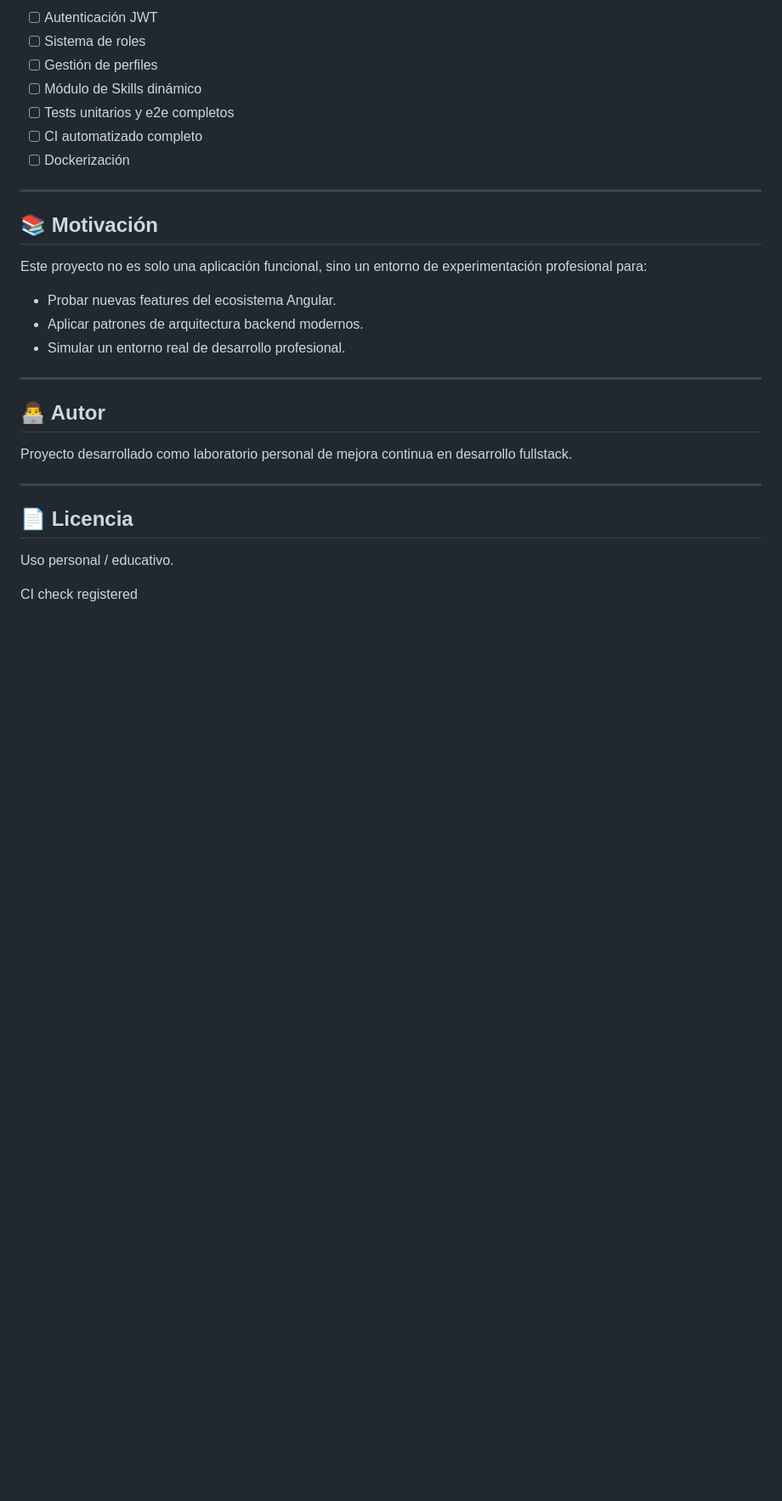
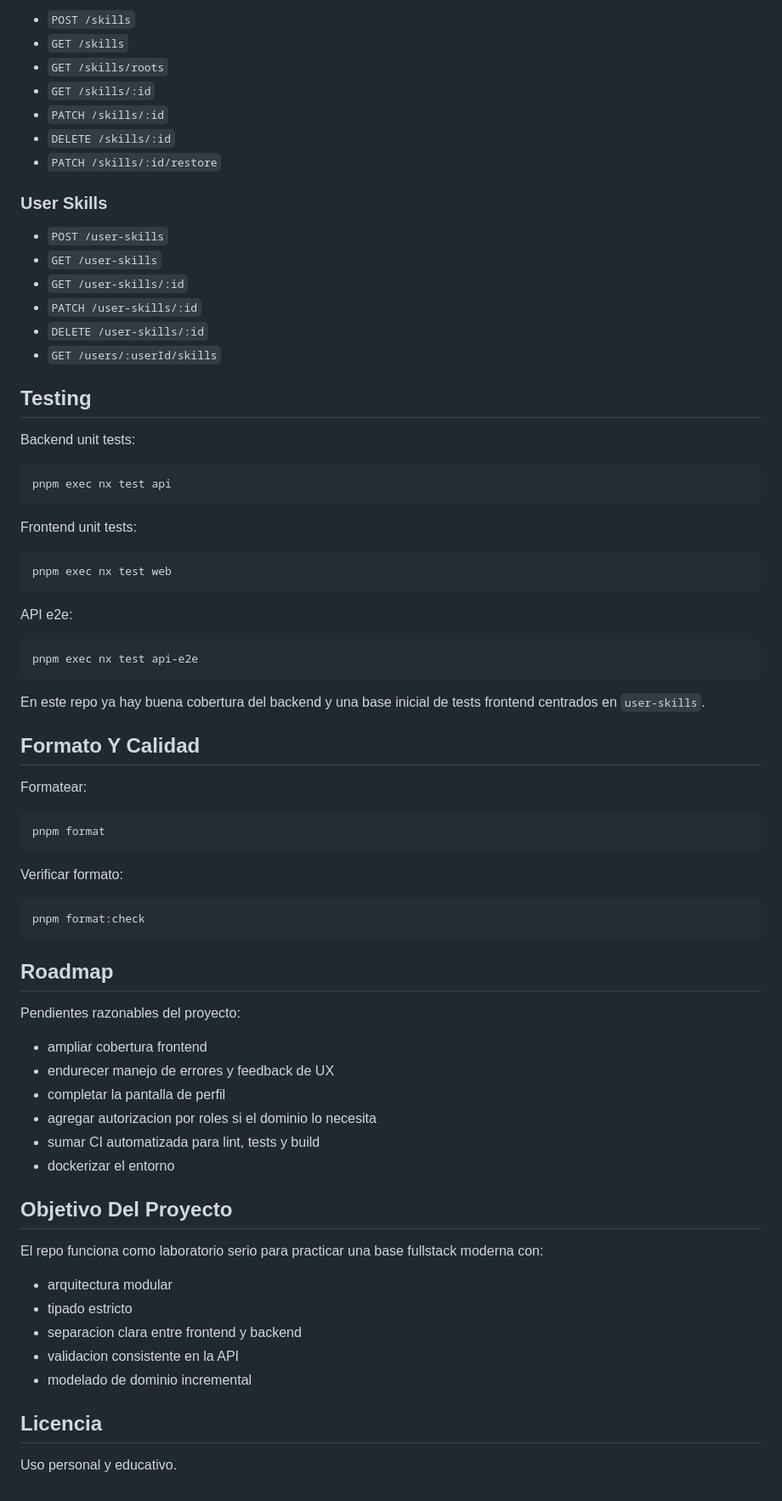
Before and after one commit to psalut/skills-tracker, a Markdown page: README.md, the part around one of its changes. Shown at 85% size. GitHub-like rendering; blank space fills up the shorter version.

````diff
--- a/README.md
+++ b/README.md
@@ -148,34 +162,78 @@ Ejemplo:
 
-- [ ] Autenticación JWT
-- [ ] Sistema de roles
-- [ ] Gestión de perfiles
-- [ ] Módulo de Skills dinámico
-- [ ] Tests unitarios y e2e completos
-- [ ] CI automatizado completo
-- [ ] Dockerización
+- `POST /skills`
+- `GET /skills`
+- `GET /skills/roots`
+- `GET /skills/:id`
+- `PATCH /skills/:id`
+- `DELETE /skills/:id`
+- `PATCH /skills/:id/restore`
 
----
+### User Skills
 
-## 📚 Motivación
+- `POST /user-skills`
+- `GET /user-skills`
+- `GET /user-skills/:id`
+- `PATCH /user-skills/:id`
+- `DELETE /user-skills/:id`
+- `GET /users/:userId/skills`
 
-Este proyecto no es solo una aplicación funcional, sino un entorno de
-experimentación profesional para:
+## Testing
 
-- Probar nuevas features del ecosistema Angular.
-- Aplicar patrones de arquitectura backend modernos.
-- Simular un entorno real de desarrollo profesional.
+Backend unit tests:
 
----
+```bash
+pnpm exec nx test api
+```
 
-## 👨‍💻 Autor
+Frontend unit tests:
 
-Proyecto desarrollado como laboratorio personal de mejora continua en
-desarrollo fullstack.
+```bash
+pnpm exec nx test web
+```
 
----
+API e2e:
 
-## 📄 Licencia
+```bash
+pnpm exec nx test api-e2e
+```
 
-Uso personal / educativo.
+En este repo ya hay buena cobertura del backend y una base inicial de tests frontend centrados en `user-skills`.
 
-CI check registered
+## Formato Y Calidad
+
+Formatear:
+
+```bash
+pnpm format
+```
+
+Verificar formato:
+
+```bash
+pnpm format:check
+```
+
+## Roadmap
+
+Pendientes razonables del proyecto:
+
+- ampliar cobertura frontend
+- endurecer manejo de errores y feedback de UX
+- completar la pantalla de perfil
+- agregar autorizacion por roles si el dominio lo necesita
+- sumar CI automatizada para lint, tests y build
+- dockerizar el entorno
+
+## Objetivo Del Proyecto
+
+El repo funciona como laboratorio serio para practicar una base fullstack moderna con:
+
+- arquitectura modular
+- tipado estricto
+- separacion clara entre frontend y backend
+- validacion consistente en la API
+- modelado de dominio incremental
+
+## Licencia
+
+Uso personal y educativo.
````
Also changed, not shown: other parts of README.md (+109 -95 lines).
